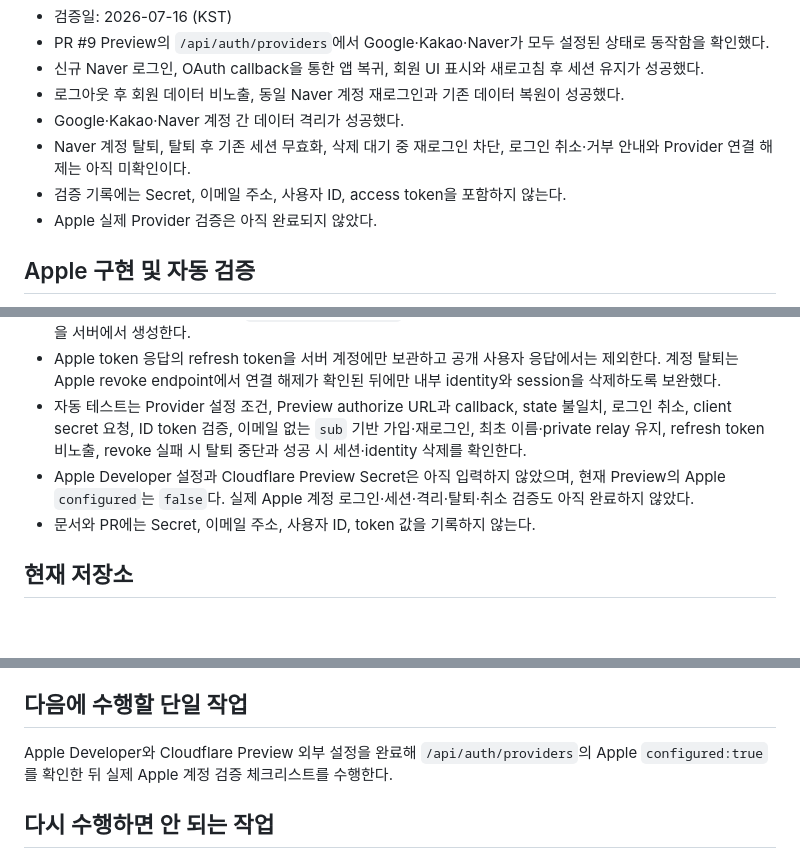
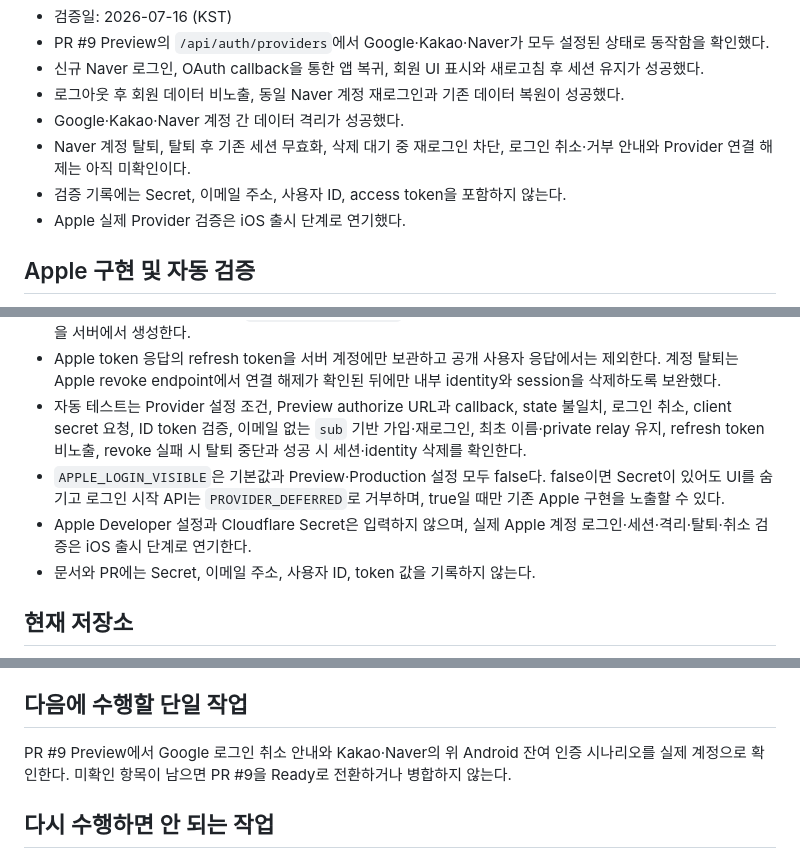
Before and after one commit to donghun403-dotcom/on-my-way, a Markdown page: docs/PROJECT_STATUS.md, 3 parts joined by grey strips. GitHub-like rendering; blank space fills up the shorter version.

```diff
--- a/docs/PROJECT_STATUS.md
+++ b/docs/PROJECT_STATUS.md
@@ -50,7 +59,7 @@
 - Google·Kakao·Naver 계정 간 데이터 격리가 성공했다.
 - Naver 계정 탈퇴, 탈퇴 후 기존 세션 무효화, 삭제 대기 중 재로그인 차단, 로그인 취소·거부 안내와 Provider 연결 해제는 아직 미확인이다.
 - 검증 기록에는 Secret, 이메일 주소, 사용자 ID, access token을 포함하지 않는다.
-- Apple 실제 Provider 검증은 아직 완료되지 않았다.
+- Apple 실제 Provider 검증은 iOS 출시 단계로 연기했다.
 
 ## Apple 구현 및 자동 검증
 
@@ -59,7 +68,8 @@
 - 서버는 `APPLE_CLIENT_ID`, `APPLE_TEAM_ID`, `APPLE_KEY_ID`, `APPLE_PRIVATE_KEY`가 모두 있을 때만 Apple을 configured로 표시한다. 정적 `APPLE_CLIENT_SECRET`은 사용하지 않고 private key로 짧은 수명의 client secret을 서버에서 생성한다.
 - Apple token 응답의 refresh token을 서버 계정에만 보관하고 공개 사용자 응답에서는 제외한다. 계정 탈퇴는 Apple revoke endpoint에서 연결 해제가 확인된 뒤에만 내부 identity와 session을 삭제하도록 보완했다.
 - 자동 테스트는 Provider 설정 조건, Preview authorize URL과 callback, state 불일치, 로그인 취소, client secret 요청, ID token 검증, 이메일 없는 `sub` 기반 가입·재로그인, 최초 이름·private relay 유지, refresh token 비노출, revoke 실패 시 탈퇴 중단과 성공 시 세션·identity 삭제를 확인한다.
-- Apple Developer 설정과 Cloudflare Preview Secret은 아직 입력하지 않았으며, 현재 Preview의 Apple `configured`는 `false`다. 실제 Apple 계정 로그인·세션·격리·탈퇴·취소 검증도 아직 완료하지 않았다.
+- `APPLE_LOGIN_VISIBLE`은 기본값과 Preview·Production 설정 모두 false다. false이면 Secret이 있어도 UI를 숨기고 로그인 시작 API는 `PROVIDER_DEFERRED`로 거부하며, true일 때만 기존 Apple 구현을 노출할 수 있다.
+- Apple Developer 설정과 Cloudflare Secret은 입력하지 않으며, 실제 Apple 계정 로그인·세션·격리·탈퇴·취소 검증은 iOS 출시 단계로 연기한다.
 - 문서와 PR에는 Secret, 이메일 주소, 사용자 ID, token 값을 기록하지 않는다.
 
 ## 현재 저장소
@@ -197,7 +207,7 @@ Apple을 포함한 필요한 Provider의 실제 가입·재로그인·세션 유
 
 ## 다음에 수행할 단일 작업
 
-Apple Developer와 Cloudflare Preview 외부 설정을 완료해 `/api/auth/providers`의 Apple `configured:true`를 확인한 뒤 실제 Apple 계정 검증 체크리스트를 수행한다.
+PR #9 Preview에서 Google 로그인 취소 안내와 Kakao·Naver의 위 Android 잔여 인증 시나리오를 실제 계정으로 확인한다. 미확인 항목이 남으면 PR #9을 Ready로 전환하거나 병합하지 않는다.
 
 ## 다시 수행하면 안 되는 작업
 
```
Also changed, not shown: other parts of docs/PROJECT_STATUS.md (+24 -15 lines).
